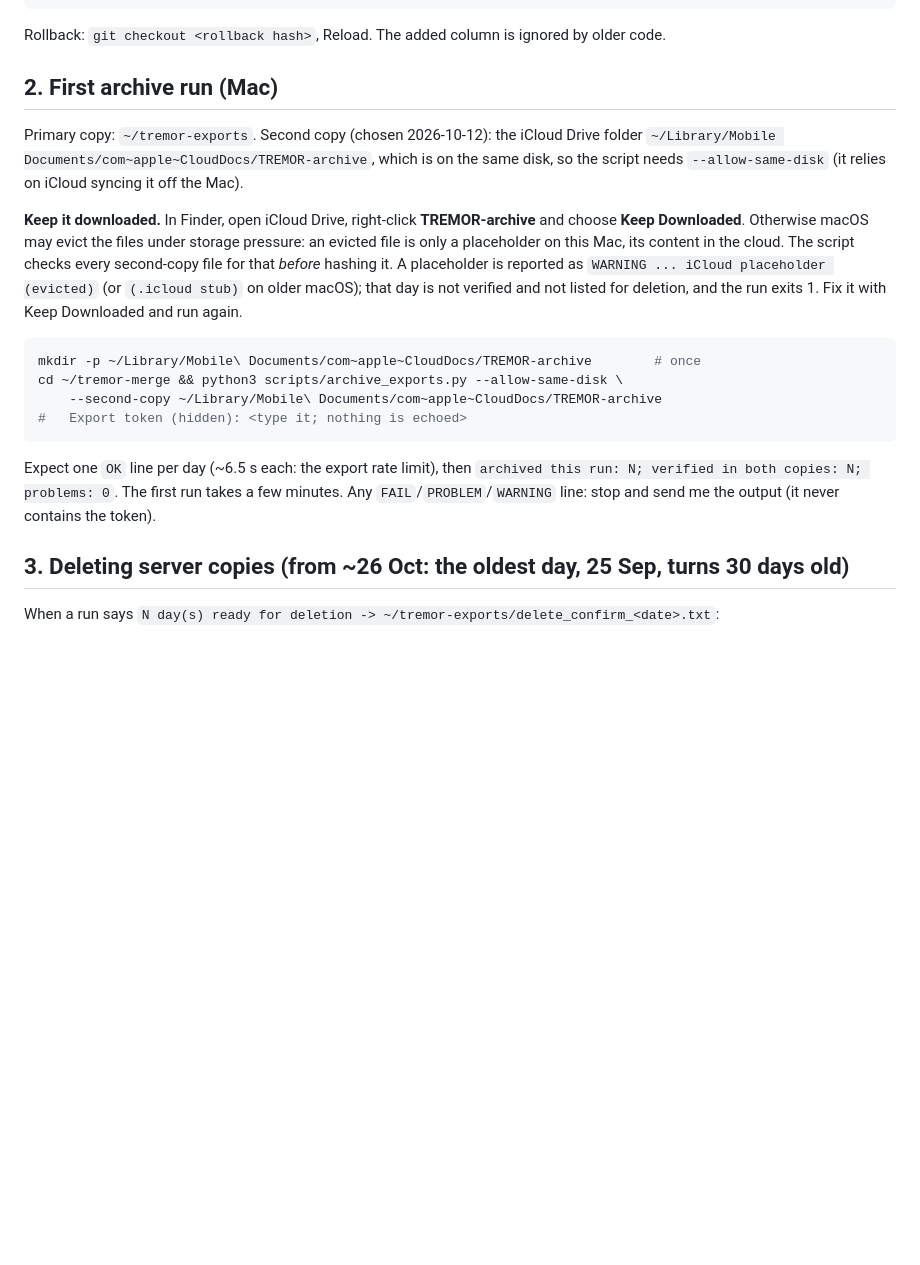
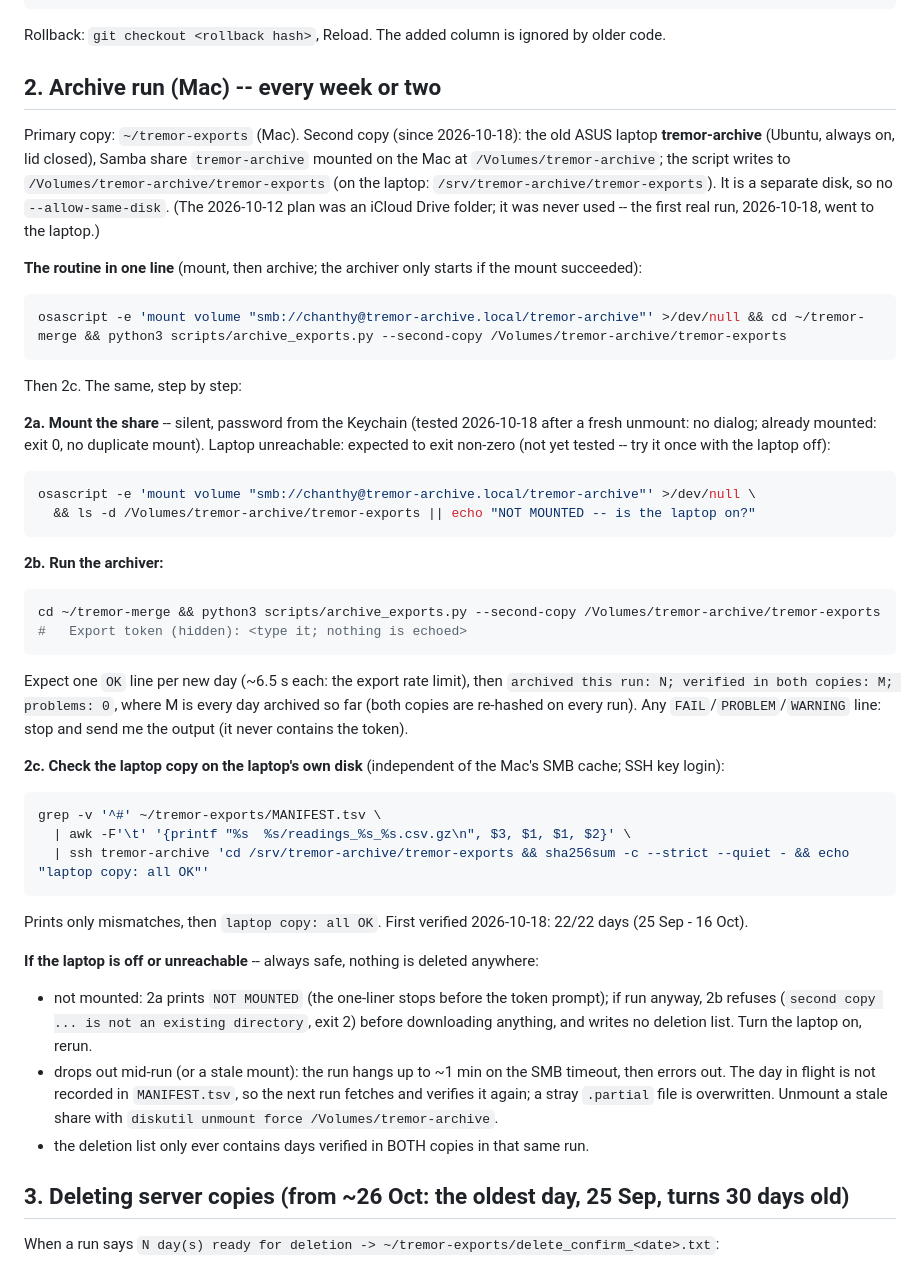
Before and after one commit to chanthybou143-eng/tremor, a Markdown page: deploy/DEPLOY_EXPORT_ARCHIVE.md, the part around one of its changes. GitHub-like rendering; blank space fills up the shorter version.

Commit message:
Runbook: archive second copy on the tremor-archive laptop (Samba)
The second copy moves from the planned iCloud Drive folder (never created)
to the always-on Ubuntu laptop tremor-archive, mounted on the Mac at
/Volumes/tremor-archive; it is a separate disk, so no --allow-same-disk.

- Section 2: silent osascript mount, the one-line routine, an independent
  sha256sum check on the laptop's own disk, and what happens if the laptop
  is off or drops out mid-run (always fails closed).
- Section 5 (new): how the laptop is set up (SSH key-only, no sleep, lid,
  Wi-Fi power save, unattended-upgrades, battery limit, Samba), which file
  holds each setting, and a health check. ufw is recorded as currently
  inactive.

Docs only.

Co-Authored-By: Claude Opus 5.5 <noreply@anthropic.com>

````diff
--- a/deploy/DEPLOY_EXPORT_ARCHIVE.md
+++ b/deploy/DEPLOY_EXPORT_ARCHIVE.md
@@ -42,29 +42,60 @@ curl -s https://tremorgrid.pythonanywhere.com/api/health | python3.9 -c "import
 
 Rollback: `git checkout <rollback hash>`, Reload. The added column is ignored by older code.
 
-## 2. First archive run (Mac)
+## 2. Archive run (Mac) -- every week or two
 
-Primary copy: `~/tremor-exports`. Second copy (chosen 2026-10-12): the iCloud Drive folder
-`~/Library/Mobile Documents/com~apple~CloudDocs/TREMOR-archive`, which is on the same disk, so the script
-needs `--allow-same-disk` (it relies on iCloud syncing it off the Mac).
+Primary copy: `~/tremor-exports` (Mac). Second copy (since 2026-10-18): the old ASUS laptop
+**tremor-archive** (Ubuntu, always on, lid closed), Samba share `tremor-archive` mounted on the Mac at
+`/Volumes/tremor-archive`; the script writes to `/Volumes/tremor-archive/tremor-exports` (on the laptop:
+`/srv/tremor-archive/tremor-exports`). It is a separate disk, so no `--allow-same-disk`. (The 2026-10-12
+plan was an iCloud Drive folder; it was never used -- the first real run, 2026-10-18, went to the laptop.)
 
-**Keep it downloaded.** In Finder, open iCloud Drive, right-click **TREMOR-archive** and choose
-**Keep Downloaded**. Otherwise macOS may evict the files under storage pressure: an evicted file is
-only a placeholder on this Mac, its content in the cloud. The script checks every second-copy file for that
-*before* hashing it. A placeholder is reported as `WARNING ... iCloud placeholder (evicted)` (or
-`(.icloud stub)` on older macOS); that day is not verified and not listed for deletion, and the run exits 1.
-Fix it with Keep Downloaded and run again.
+**The routine in one line** (mount, then archive; the archiver only starts if the mount succeeded):
 
 ```bash
-mkdir -p ~/Library/Mobile\ Documents/com~apple~CloudDocs/TREMOR-archive        # once
-cd ~/tremor-merge && python3 scripts/archive_exports.py --allow-same-disk \
-    --second-copy ~/Library/Mobile\ Documents/com~apple~CloudDocs/TREMOR-archive
+osascript -e 'mount volume "smb://chanthy@tremor-archive.local/tremor-archive"' >/dev/null && cd ~/tremor-merge && python3 scripts/archive_exports.py --second-copy /Volumes/tremor-archive/tremor-exports
+```
+
+Then 2c. The same, step by step:
+
+**2a. Mount the share** -- silent, password from the Keychain (tested 2026-10-18 after a fresh unmount: no
+dialog; already mounted: exit 0, no duplicate mount). Laptop unreachable: expected to exit non-zero
+(not yet tested -- try it once with the laptop off):
+
+```bash
+osascript -e 'mount volume "smb://chanthy@tremor-archive.local/tremor-archive"' >/dev/null \
+  && ls -d /Volumes/tremor-archive/tremor-exports || echo "NOT MOUNTED -- is the laptop on?"
+```
+
+**2b. Run the archiver:**
+
+```bash
+cd ~/tremor-merge && python3 scripts/archive_exports.py --second-copy /Volumes/tremor-archive/tremor-exports
 #   Export token (hidden): <type it; nothing is echoed>
 ```
 
-Expect one `OK` line per day (~6.5 s each: the export rate limit), then
-`archived this run: N; verified in both copies: N; problems: 0`. The first run takes a few minutes.
-Any `FAIL`/`PROBLEM`/`WARNING` line: stop and send me the output (it never contains the token).
+Expect one `OK` line per new day (~6.5 s each: the export rate limit), then
+`archived this run: N; verified in both copies: M; problems: 0`, where M is every day archived so far
+(both copies are re-hashed on every run). Any `FAIL`/`PROBLEM`/`WARNING` line: stop and send me the output
+(it never contains the token).
+
+**2c. Check the laptop copy on the laptop's own disk** (independent of the Mac's SMB cache; SSH key login):
+
+```bash
+grep -v '^#' ~/tremor-exports/MANIFEST.tsv \
+  | awk -F'\t' '{printf "%s  %s/readings_%s_%s.csv.gz\n", $3, $1, $1, $2}' \
+  | ssh tremor-archive 'cd /srv/tremor-archive/tremor-exports && sha256sum -c --strict --quiet - && echo "laptop copy: all OK"'
+```
+
+Prints only mismatches, then `laptop copy: all OK`. First verified 2026-10-18: 22/22 days (25 Sep - 16 Oct).
+
+**If the laptop is off or unreachable** -- always safe, nothing is deleted anywhere:
+- not mounted: 2a prints `NOT MOUNTED` (the one-liner stops before the token prompt); if run anyway, 2b refuses (`second copy ... is not an existing
+  directory`, exit 2) before downloading anything, and writes no deletion list. Turn the laptop on, rerun.
+- drops out mid-run (or a stale mount): the run hangs up to ~1 min on the SMB timeout, then errors out. The
+  day in flight is not recorded in `MANIFEST.tsv`, so the next run fetches and verifies it again; a stray
+  `.partial` file is overwritten. Unmount a stale share with `diskutil unmount force /Volumes/tremor-archive`.
+- the deletion list only ever contains days verified in BOTH copies in that same run.
 
 ## 3. Deleting server copies (from ~26 Oct: the oldest day, 25 Sep, turns 30 days old)
 
````
Also changed, not shown: other parts of deploy/DEPLOY_EXPORT_ARCHIVE.md (+34 -3 lines).
